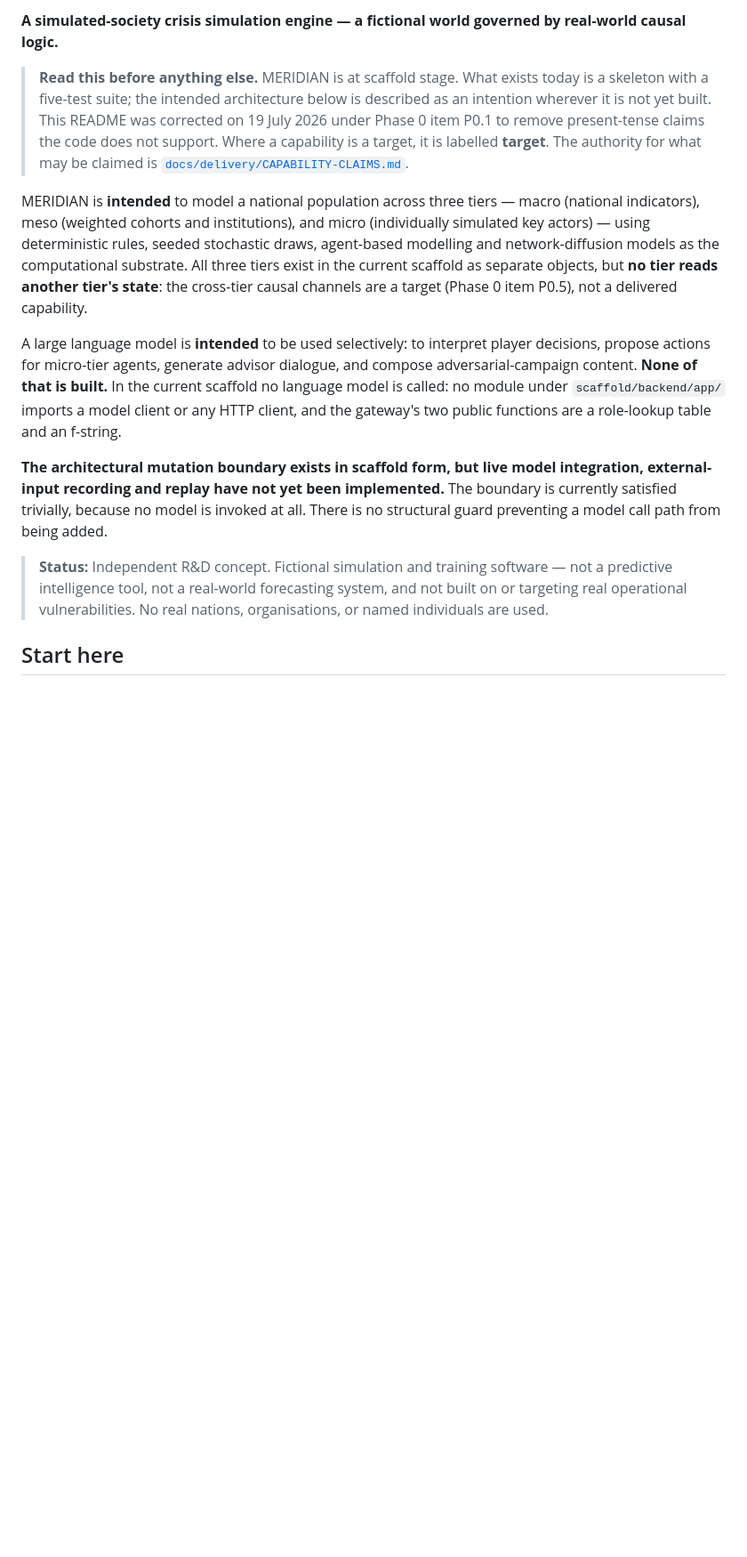
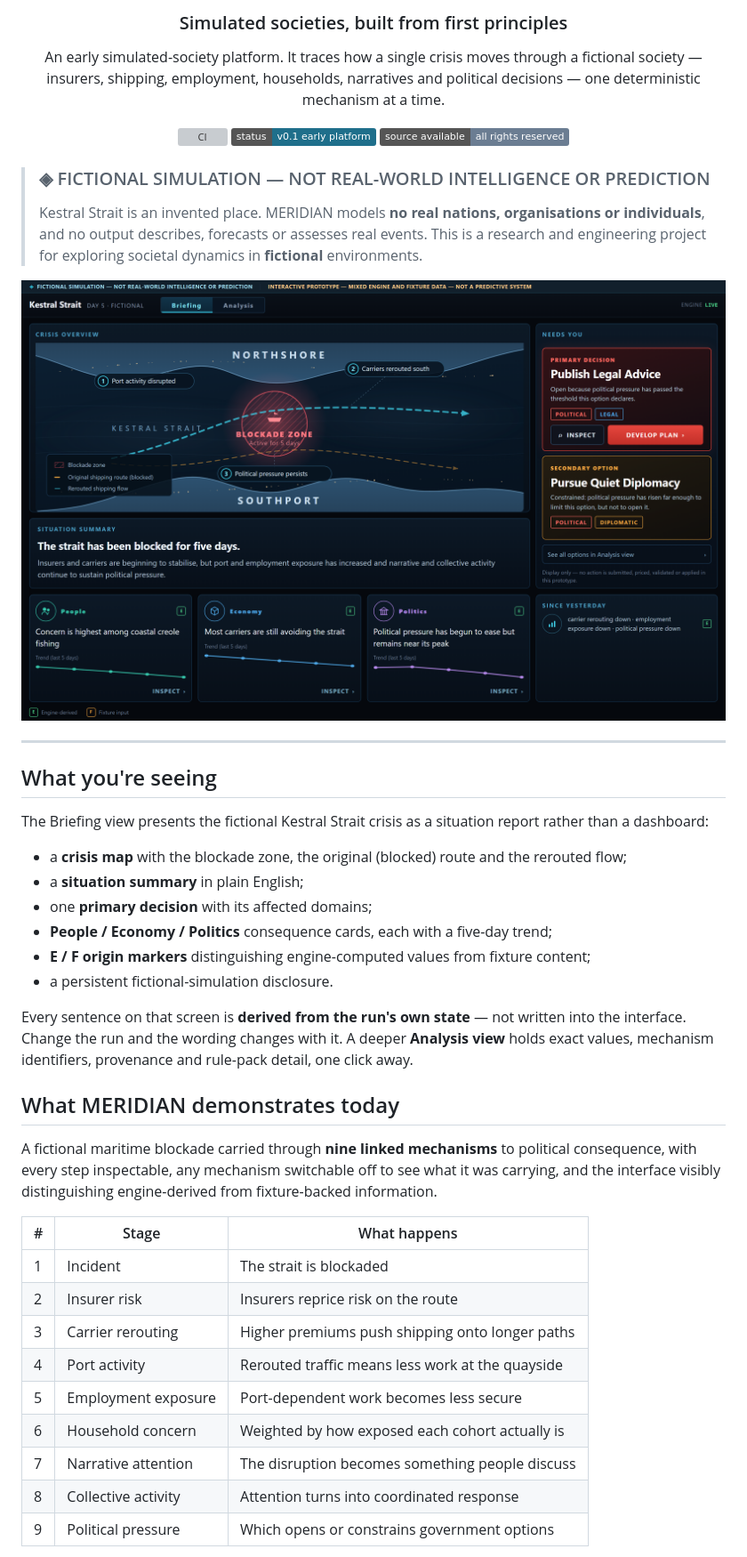
Before and after one commit to CypherTechAries/project-meridian, a Markdown page: README.md, the part around one of its changes. Shown at 89% size. GitHub-like rendering; pictures changed too: docs/assets/screenshots/hero-briefing-ui.png (added); badges without logos; blank space fills up the shorter version; grey boxes are pictures that could not be loaded.

```diff
--- a/README.md
+++ b/README.md
@@ -6,35 +6,62 @@
 
-**A simulated-society crisis simulation engine — a fictional world governed by real-world
-causal logic.**
+<h3 align="center">Simulated societies, built from first principles</h3>
 
-> **Read this before anything else.** MERIDIAN is at scaffold stage. What exists today is a
-> skeleton with a five-test suite; the intended architecture below is described as an
-> intention wherever it is not yet built. This README was corrected on 19 July 2026 under
-> Phase 0 item P0.1 to remove present-tense claims the code does not support. Where a
-> capability is a target, it is labelled **target**. The authority for what may be claimed is
-> [`docs/delivery/CAPABILITY-CLAIMS.md`](docs/delivery/CAPABILITY-CLAIMS.md).
+<p align="center">
+  An early simulated-society platform. It traces how a single crisis moves through a fictional
+  society — insurers, shipping, employment, households, narratives and political decisions —
+  one deterministic mechanism at a time.
+</p>
 
-MERIDIAN is **intended** to model a national population across three tiers — macro (national
-indicators), meso (weighted cohorts and institutions), and micro (individually simulated key
-actors) — using deterministic rules, seeded stochastic draws, agent-based modelling and
-network-diffusion models as the computational substrate. All three tiers exist in the current
-scaffold as separate objects, but **no tier reads another tier's state**: the cross-tier
-causal channels are a target (Phase 0 item P0.5), not a delivered capability.
+<p align="center">
+  <a href="../../actions/workflows/ci.yml"><img src="../../actions/workflows/ci.yml/badge.svg" alt="CI"></a>
+  <img src="https://img.shields.io/badge/status-v0.1%20early%20platform-1f6f8b" alt="v0.1 early platform">
+  <img src="https://img.shields.io/badge/source%20available-all%20rights%20reserved-6b7d92" alt="Source available, all rights reserved">
+</p>
 
-A large language model is **intended** to be used selectively: to interpret player decisions,
-propose actions for micro-tier agents, generate advisor dialogue, and compose
-adversarial-campaign content. **None of that is built.** In the current scaffold no language
-model is called: no module under `scaffold/backend/app/` imports a model client or any HTTP
-client, and the gateway's two public functions are a role-lookup table and an f-string.
+> ### ◈ FICTIONAL SIMULATION — NOT REAL-WORLD INTELLIGENCE OR PREDICTION
+>
+> Kestral Strait is an invented place. MERIDIAN models **no real nations, organisations or
+> individuals**, and no output describes, forecasts or assesses real events. This is a research and
+> engineering project for exploring societal dynamics in **fictional** environments.
 
-**The architectural mutation boundary exists in scaffold form, but live model integration,
-external-input recording and replay have not yet been implemented.** The boundary is
-currently satisfied trivially, because no model is invoked at all. There is no structural
-guard preventing a model call path from being added.
+<p align="center">
+  <img src="docs/assets/screenshots/hero-briefing-ui.png" width="100%"
+       alt="MERIDIAN Briefing view: a fictional strait map with a marked blockade zone and rerouted shipping, a plain-language situation summary, one primary decision card, and People, Economy and Politics consequence cards with five-day trends.">
+</p>
 
-> **Status:** Independent R&D concept. Fictional simulation and training software — not a
-> predictive intelligence tool, not a real-world forecasting system, and not built on or
-> targeting real operational vulnerabilities. No real nations, organisations, or named
-> individuals are used.
+---
 
-## Start here
+## What you're seeing
+
+The Briefing view presents the fictional Kestral Strait crisis as a situation report rather than a
+dashboard:
+
+- a **crisis map** with the blockade zone, the original (blocked) route and the rerouted flow;
+- a **situation summary** in plain English;
+- one **primary decision** with its affected domains;
+- **People / Economy / Politics** consequence cards, each with a five-day trend;
+- **E / F origin markers** distinguishing engine-computed values from fixture content;
+- a persistent fictional-simulation disclosure.
+
+Every sentence on that screen is **derived from the run's own state** — not written into the
+interface. Change the run and the wording changes with it. A deeper **Analysis view** holds exact
+values, mechanism identifiers, provenance and rule-pack detail, one click away.
+
+## What MERIDIAN demonstrates today
+
+A fictional maritime blockade carried through **nine linked mechanisms** to political consequence,
+with every step inspectable, any mechanism switchable off to see what it was carrying, and the
+interface visibly distinguishing engine-derived from fixture-backed information.
+
+| # | Stage | What happens |
+|---|---|---|
+| 1 | Incident | The strait is blockaded |
+| 2 | Insurer risk | Insurers reprice risk on the route |
+| 3 | Carrier rerouting | Higher premiums push shipping onto longer paths |
+| 4 | Port activity | Rerouted traffic means less work at the quayside |
+| 5 | Employment exposure | Port-dependent work becomes less secure |
+| 6 | Household concern | Weighted by how exposed each cohort actually is |
+| 7 | Narrative attention | The disruption becomes something people discuss |
+| 8 | Collective activity | Attention turns into coordinated response |
+| 9 | Political pressure | Which opens or constrains government options |
+
```
Also changed, not shown: other parts of README.md (+153 -120 lines), .github/pull_request_template.md (added, +22 -0 lines), CONTRIBUTING.md (added, +40 -0 lines), SECURITY.md (added, +32 -0 lines), docs/SCREENSHOTS.md (added, +29 -0 lines), docs/assets/screenshots/analysis-view.png (added), docs/assets/social-preview.png (added), 2 other files.
